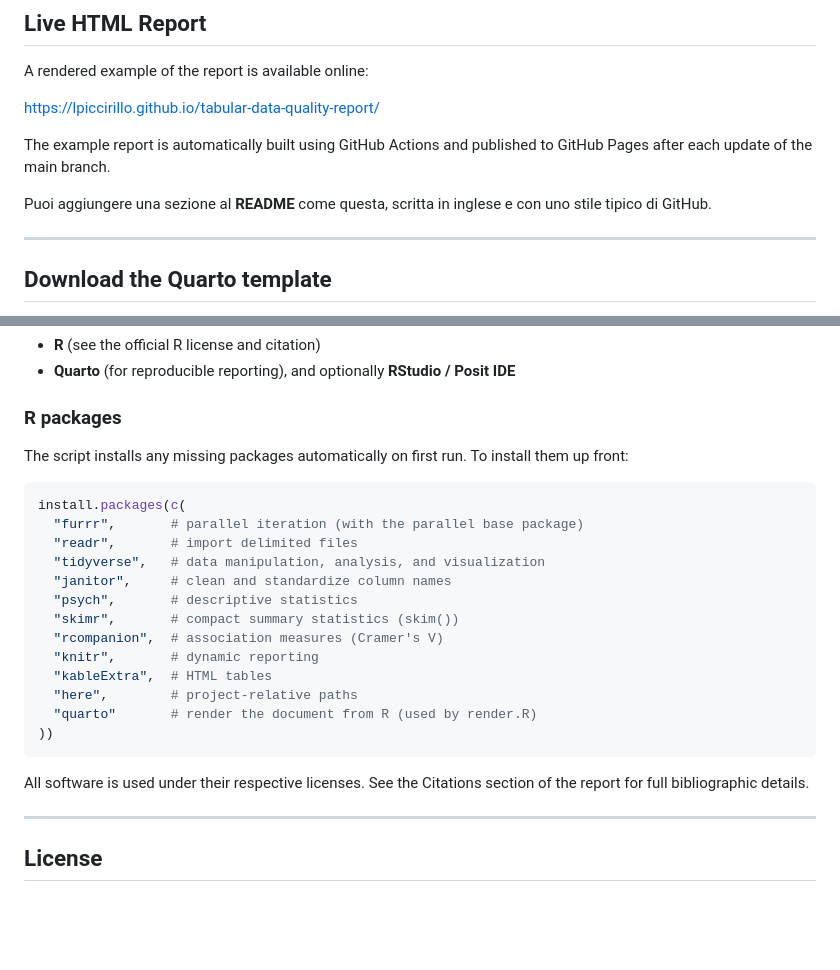
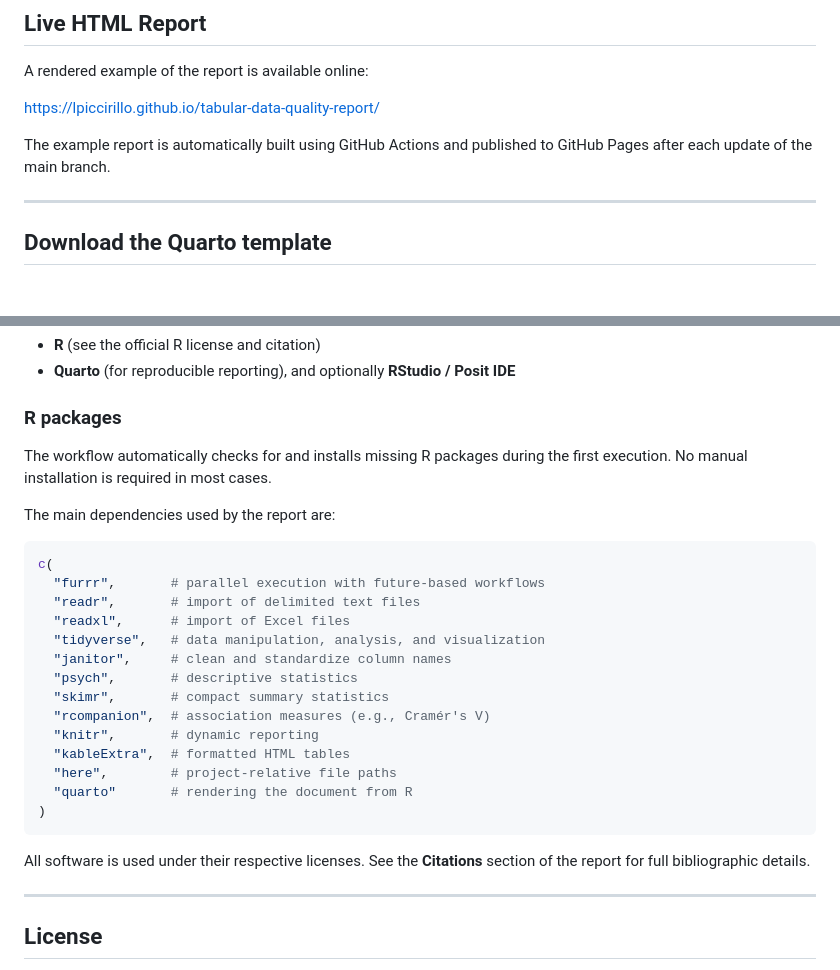
Before and after one commit to LPiccirillo/tabular-data-quality-report, a Markdown page: README.md, 2 parts joined by grey strips. Rendered like a GitHub page; blank space fills up the shorter version.

````diff
--- a/README.md
+++ b/README.md
@@ -15,8 +15,6 @@ A rendered example of the report is available online:
 https://lpiccirillo.github.io/tabular-data-quality-report/
 
 The example report is automatically built using GitHub Actions and published to GitHub Pages after each update of the main branch.
-
-Puoi aggiungere una sezione al **README** come questa, scritta in inglese e con uno stile tipico di GitHub.
 
 ---
 
@@ -180,25 +209,28 @@ The workflow requires:
 
 ### R packages
 
-The script installs any missing packages automatically on first run. To install them up front:
+The workflow automatically checks for and installs missing R packages during the first execution. No manual installation is required in most cases.
+
+The main dependencies used by the report are:
 
 ```r
-install.packages(c(
-  "furrr",       # parallel iteration (with the parallel base package)
-  "readr",       # import delimited files
+c(
+  "furrr",       # parallel execution with future-based workflows
+  "readr",       # import of delimited text files
+  "readxl",      # import of Excel files
   "tidyverse",   # data manipulation, analysis, and visualization
   "janitor",     # clean and standardize column names
   "psych",       # descriptive statistics
-  "skimr",       # compact summary statistics (skim())
-  "rcompanion",  # association measures (Cramer's V)
+  "skimr",       # compact summary statistics
+  "rcompanion",  # association measures (e.g., Cramér's V)
   "knitr",       # dynamic reporting
-  "kableExtra",  # HTML tables
-  "here",        # project-relative paths
-  "quarto"       # render the document from R (used by render.R)
-))
+  "kableExtra",  # formatted HTML tables
+  "here",        # project-relative file paths
+  "quarto"       # rendering the document from R
+)
 ```
 
-All software is used under their respective licenses. See the Citations section of the report for full bibliographic details.
+All software is used under their respective licenses. See the **Citations** section of the report for full bibliographic details.
 
 ---
 
````
Also changed, not shown: other parts of README.md (+42 -11 lines).
